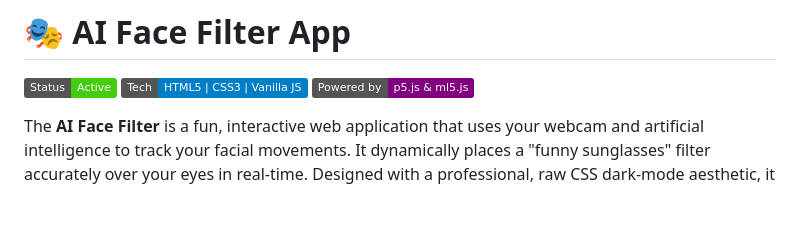
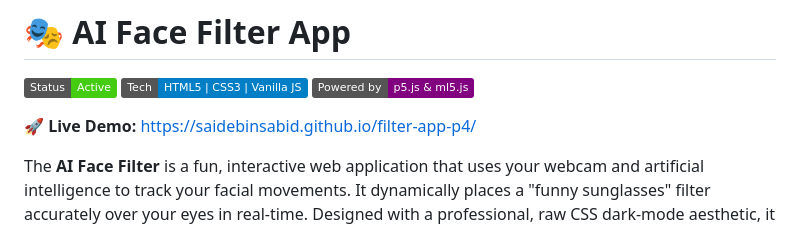
Before and after one commit to saidebinsabid/filter-app-p4, a Markdown page: README.md, the part around the change. Drawn GitHub-style; badges without logos; blank space fills up the shorter version.

Commit message:
docs: add live demo link to README

```diff
--- a/README.md
+++ b/README.md
@@ -1,6 +1,8 @@
 # 🎭 AI Face Filter App
 
 ![App Preview](https://img.shields.io/badge/Status-Active-brightgreen.svg) ![Technologies](https://img.shields.io/badge/Tech-HTML5_|_CSS3_|_Vanilla_JS-blue.svg) ![AI Powered](https://img.shields.io/badge/Powered_by-p5.js_&_ml5.js-purple.svg)
+
+**🚀 Live Demo:** [https://saidebinsabid.github.io/filter-app-p4/](https://saidebinsabid.github.io/filter-app-p4/)
 
 The **AI Face Filter** is a fun, interactive web application that uses your webcam and artificial intelligence to track your facial movements. It dynamically places a "funny sunglasses" filter accurately over your eyes in real-time. Designed with a professional, raw CSS dark-mode aesthetic, it offers a lucrative desktop experience without the need for complex frameworks.
 
```
